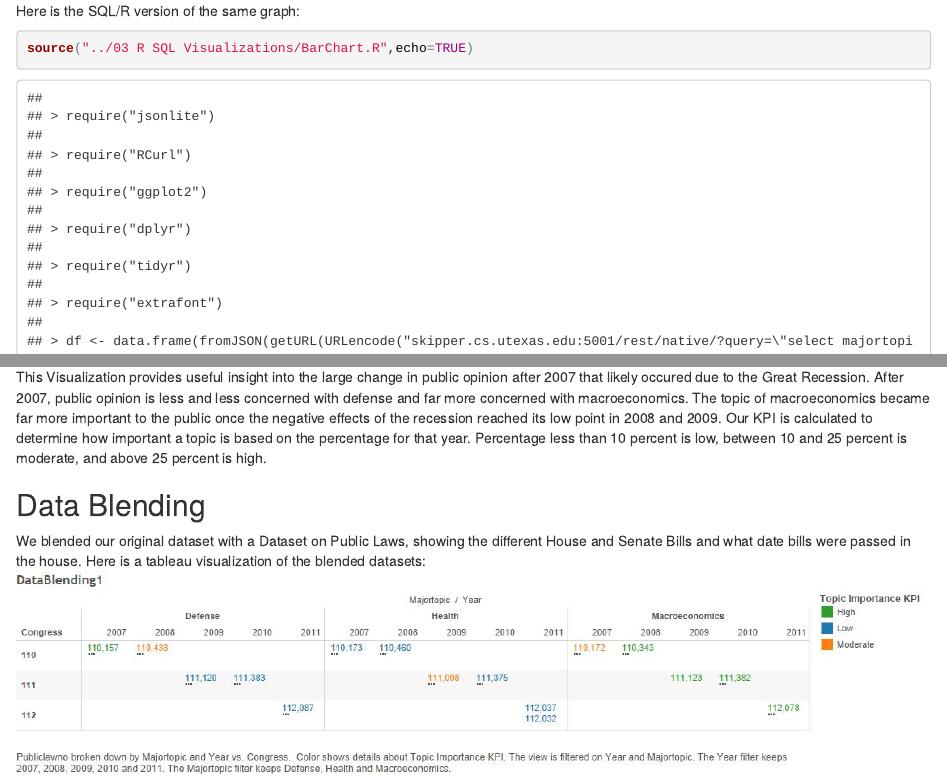
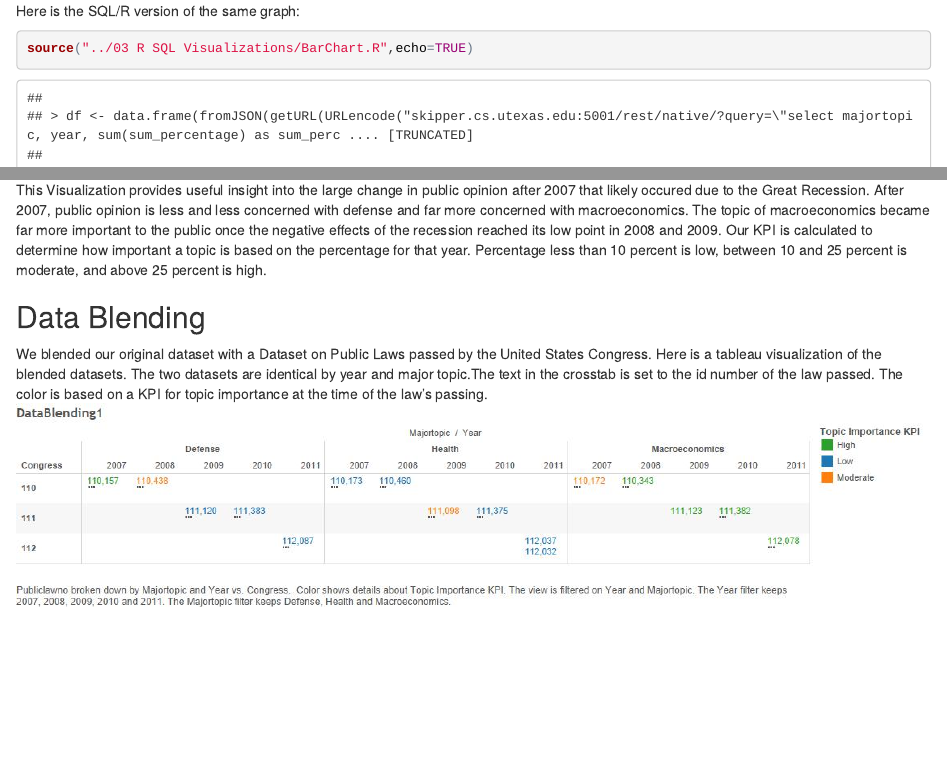
Before and after one commit to juanitotaveras/DV_TProject1, an R Markdown document (00 Doc/DV_TProject1.Rmd): the page in a window 1100 px wide, from 2260 px down, and a second part further down, joined at a grey line. The pictures show the output file 00 Doc/DV_TProject1.html that the author committed with the source, opened offline.

Commit message:
tbl data blending description modified.

```diff
--- a/00 Doc/DV_TProject1.Rmd
+++ b/00 Doc/DV_TProject1.Rmd
@@ -61,5 +62,5 @@ source("../03 R SQL Visualizations/DVTCrosstab.R",echo=TRUE)
 This Visualization provides useful insight into the large change in public opinion after 2007 that likely occured due to the Great Recession. After 2007, public opinion is less and less concerned with defense and far more concerned with macroeconomics. The topic of macroeconomics became far more important to the public once the negative effects of the recession reached its low point in 2008 and 2009. Our KPI is calculated to determine how important a topic is based on the percentage for that year. Percentage less than 10 percent is low, between 10 and 25 percent is moderate, and above 25 percent is high.
 
 ##Data Blending
-We blended our original dataset with a Dataset on Public Laws, showing the different House and Senate Bills and what date bills were passed in the house. Here is a tableau visualization of the blended datasets:
+We blended our original dataset with a Dataset on Public Laws passed by the United States Congress. Here is a tableau visualization of the blended datasets. The two datasets are identical by year and major topic.The text in the crosstab is set to the id number of the law passed. The color is based on a KPI for topic importance at the time of the law's passing.
 ![](../02 Tableau/DataBlending1.jpg)
--- a/03 R SQL Visualizations/BarChart.R
+++ b/03 R SQL Visualizations/BarChart.R
@@ -1,10 +1,3 @@
-require("jsonlite")
-require("RCurl")
-require("ggplot2")
-require("dplyr")
-require("tidyr")
-require("extrafont")
-
 
 df <- data.frame(fromJSON(getURL(URLencode('skipper.cs.utexas.edu:5001/rest/native/?query="select majortopic, year, sum(sum_percentage) as sum_percentage, avg_percentage, avg(avg_percentage) OVER (PARTITION BY majortopic) as window_avg from (select year, majortopic, sum(PERCENTAGE) as sum_percentage, avg(percentage) as avg_percentage from GALLUPS group by year, majortopic) where ((year="1990" or year="1995" or year="2000" or year="2005" or year="2010") and (majortopic!=\'Agriculture\' and majortopic!=\'Domestic Commerce\' and majortopic!=\'Housing  and  Development\' and majortopic!=\'Labor\' and majortopic!=\'Public Lands\' and majortopic!=\'Transportation\')) group by year, majortopic, avg_percentage order by majortopic, year "'),httpheader=c(DB='jdbc:oracle:thin:@sayonara.microlab.cs.utexas.edu:1521:orcl', USER='C##cs329e_kdk745', PASS='orcl_kdk745', MODE='native_mode', MODEL='model', returnDimensions = 'False', returnFor = 'JSON'), verbose = TRUE) ))
 
```
Also changed, not shown: 00 Doc/DV_TProject1.html, 00 Doc/DV_TProject1.Rmd (1 more changed lines).
